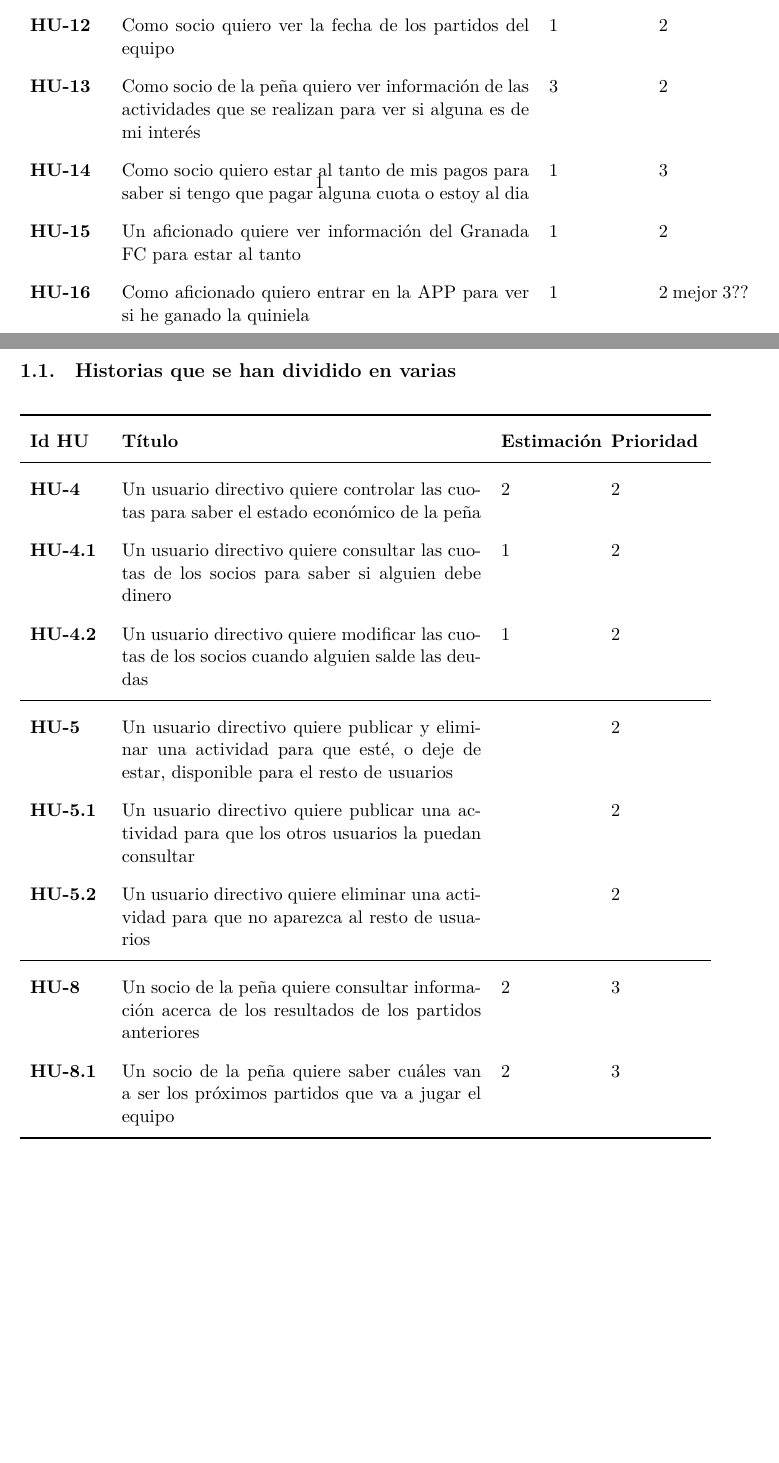
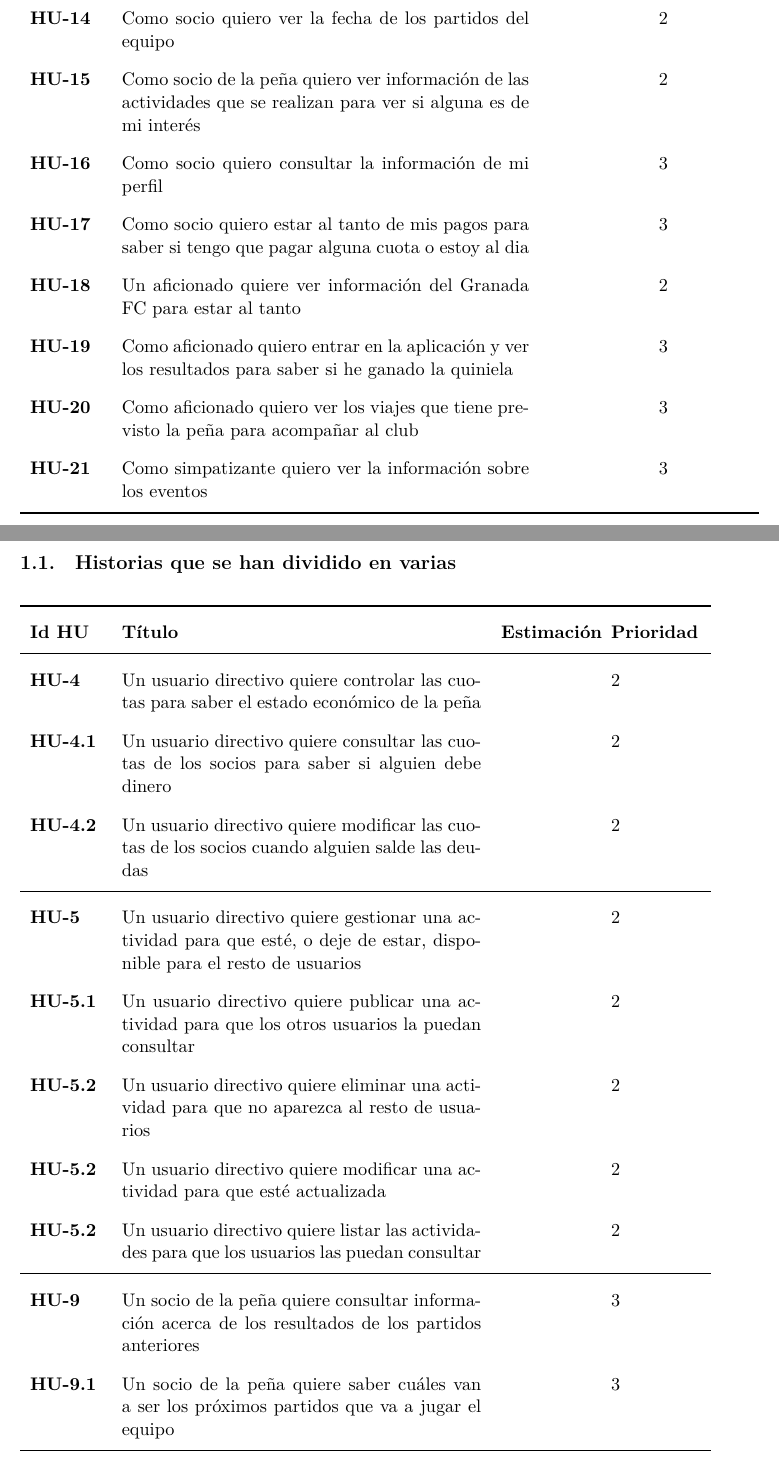
Before and after one commit to SofiaAlmeida/MDA, a LaTeX document (TrabajosClase/HistoriasUsuario.tex): two parts of pages 3 and 4 of 4, joined at a grey line, cut so that both start at the same text, the shorter picture padded with empty space. Compiled offline with XeLaTeX.

Commit message:
Parte tablas en varias páginas, añade HU vistas en clase

```diff
--- a/TrabajosClase/HistoriasUsuario.tex
+++ b/TrabajosClase/HistoriasUsuario.tex
@@ -9,6 +9,7 @@
 \usepackage{titlepic}
 
 %%% Tablas
+\usepackage{longtable}
 \usepackage{tabularx}
 \usepackage{float}
 \usepackage{adjustbox}
@@ -68,5 +64,0 @@ Lidia Martín Chica
-    \hu{} & Como socio quiero ver la fecha de los partidos del equipo & 1 & 2\\
-    \hu{} & Como socio de la peña quiero ver información de las actividades que se realizan para ver si alguna es de mi interés & 3 & 2\\
-    \hu{} & Como socio quiero estar al tanto de mis pagos para saber si tengo que pagar alguna cuota o estoy al dia & 1 & 3\\
-    \hu{} & Un aficionado quiere ver información del Granada FC para estar al tanto & 1 & 2\\
-    \hu{} & Como aficionado quiero entrar en la APP para ver si he ganado la quiniela & 1 & 2 mejor 3??\\
@@ -74,6 +68,13 @@ Lidia Martín Chica
+    \hu{} & Como socio quiero ver la fecha de los partidos del equipo & & 2\\
+    \hu{} & Como socio de la peña quiero ver información de las actividades que se realizan para ver si alguna es de mi interés & & 2\\
+    \hu{} & Como socio quiero consultar la información de mi perfil & &3\\
+    \hu{} & Como socio quiero estar al tanto de mis pagos para saber si tengo que pagar alguna cuota o estoy al dia & & 3\\
+    \hu{} & Un aficionado quiere ver información del Granada FC para estar al tanto & & 2\\
+    \hu{} & Como aficionado quiero entrar en la aplicación y ver los resultados para saber si he ganado la quiniela & & 3\\
+    \hu{} & Como aficionado quiero ver los viajes que tiene previsto la peña para acompañar al club & & 3\\
+    \hu{} & Como simpatizante quiero ver la información sobre los eventos &&3\\
     \bottomrule
-  \end{tabular}
-\end{table}
+  \end{longtable}
 
 \subsection{Historias que se han dividido en varias}
 \begin{table}[H]
@@ -82,18 +83,19 @@ Lidia Martín Chica
     \toprule
     \textbf{Id HU} & \textbf{Título} & \textbf{Estimación} & \textbf{Prioridad}\\
     \midrule
-    \textbf{HU-\ref{hu:cuotas}} & Un usuario directivo quiere controlar las cuotas para saber el estado económico de la peña & 2 & 2\\
-	\textbf{HU-\ref{hu:cuotas}.1} & Un usuario directivo quiere consultar las cuotas de los socios para saber si alguien debe dinero & 1 & 2\\
-	\textbf{HU-\ref{hu:cuotas}.2} & Un usuario directivo quiere modificar las cuotas de los socios cuando alguien salde las deudas & 1 & 2\\
+    \textbf{HU-\ref{hu:cuotas}} & Un usuario directivo quiere controlar las cuotas para saber el estado económico de la peña & & 2\\
+	\textbf{HU-\ref{hu:cuotas}.1} & Un usuario directivo quiere consultar las cuotas de los socios para saber si alguien debe dinero & & 2\\
+	\textbf{HU-\ref{hu:cuotas}.2} & Un usuario directivo quiere modificar las cuotas de los socios cuando alguien salde las deudas & & 2\\
 
 	\midrule
-	\textbf{HU-\ref{hu:actividad}} & Un usuario directivo quiere publicar y eliminar una actividad para que esté, o deje de estar, disponible para el resto de usuarios & & 2\\
+	\textbf{HU-\ref{hu:actividad}} & Un usuario directivo quiere gestionar una actividad para que esté, o deje de estar, disponible para el resto de usuarios & & 2\\
 	\textbf{HU-\ref{hu:actividad}.1} & Un usuario directivo quiere publicar una actividad para que los otros usuarios la puedan consultar & & 2\\
 	\textbf{HU-\ref{hu:actividad}.2} & Un usuario directivo quiere eliminar una actividad para que no aparezca al resto de usuarios & & 2\\
-
+        \textbf{HU-\ref{hu:actividad}.2} & Un usuario directivo quiere modificar una actividad para que esté actualizada & & 2\\
+        \textbf{HU-\ref{hu:actividad}.2} & Un usuario directivo quiere listar las actividades para que los usuarios las puedan consultar & & 2\\
     \midrule
-    \textbf{HU-\ref{hu:consultarInfo}} & Un socio de la peña quiere consultar información acerca de los resultados de los partidos anteriores & 2 & 3\\
-    \textbf{HU-\ref{hu:consultarInfo}.1} & Un socio de la peña quiere saber cuáles van a ser los próximos partidos que va a jugar el equipo & 2 & 3\\
+    \textbf{HU-\ref{hu:consultarInfo}} & Un socio de la peña quiere consultar información acerca de los resultados de los partidos anteriores & & 3\\
+    \textbf{HU-\ref{hu:consultarInfo}.1} & Un socio de la peña quiere saber cuáles van a ser los próximos partidos que va a jugar el equipo & & 3\\
     \bottomrule
   \end{tabular}
 
```
Also changed, not shown: p3/HistoriasUsuario.tex (+3 -5 lines), TrabajosClase/HistoriasUsuario.pdf, p3/HistoriasUsuario.pdf, TrabajosClase/HistoriasUsuario.tex (28 more changed lines).
